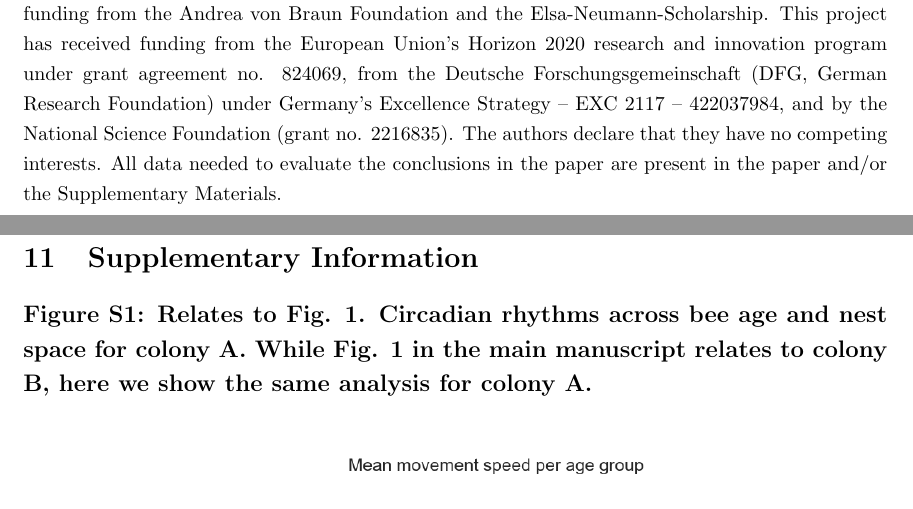
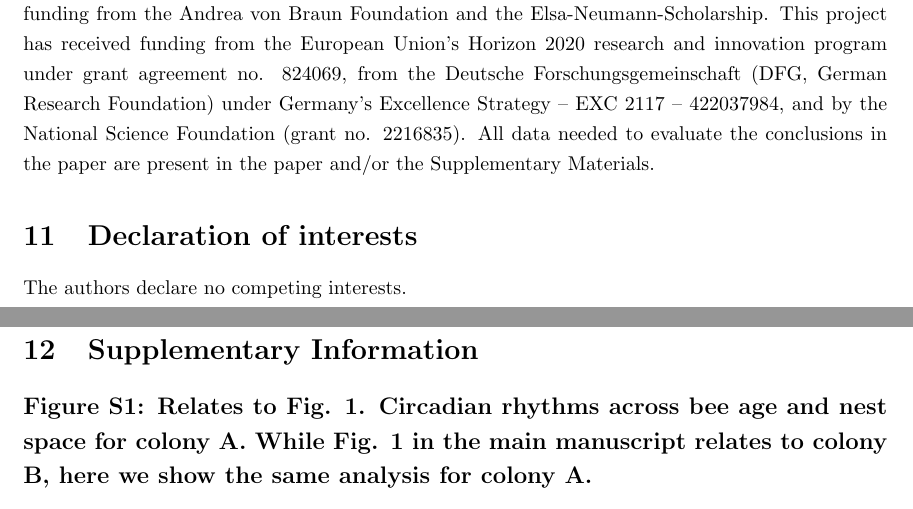
Before and after one commit to BioroboticsLab/speedtransfer, a LaTeX document (speed_transfer_paper/main_revised.tex): two parts of pages 22 and 23 of 49, joined at a grey line, cut so that both start at the same text. The pictures show the PDF file speed_transfer_paper/main_clean.pdf that the author committed with the source.

Commit message:
Add Cell Press declaration of interests section

```diff
--- a/speed_transfer_paper/main_revised.tex
+++ b/speed_transfer_paper/main_revised.tex
@@ -302,7 +302,11 @@ Visualization: J.M., W.K., B.W. and D.M.D.
 
 \section{Acknowledgement}
 Our work was supported by the HPC-Service of ZEDAT (Freie Universität Berlin). D.M.D. received funding from the Andrea von Braun Foundation and the Elsa-Neumann-Scholarship. This project has received funding from the European Union’s Horizon 2020 research and innovation program under grant agreement no. 824069, from the Deutsche Forschungsgemeinschaft (DFG, German Research Foundation) under Germany’s Excellence Strategy – EXC 2117 – 422037984, and by the National Science Foundation (grant no. 2216835).
-The authors declare that they have no competing interests. All data needed to evaluate the conclusions in the paper are present in the paper and/or the Supplementary Materials.
+\deleted{The authors declare that they have no competing interests. }All data needed to evaluate the conclusions in the paper are present in the paper and/or the Supplementary Materials.
+
+
+\section{\added{Declaration of interests}}
+\added{The authors declare no competing interests.}
 
 \newpage
 
```
Also changed, not shown: speed_transfer_paper/main_clean.pdf, 7 other files.
